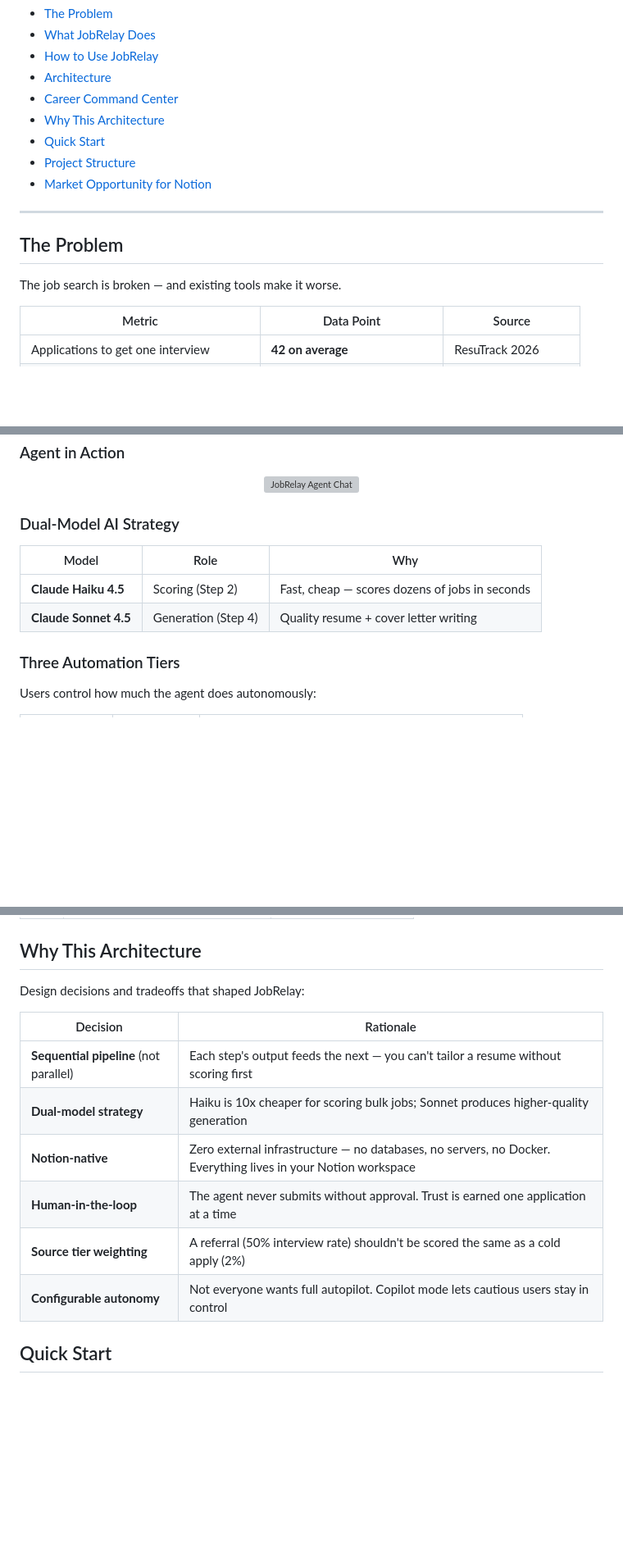
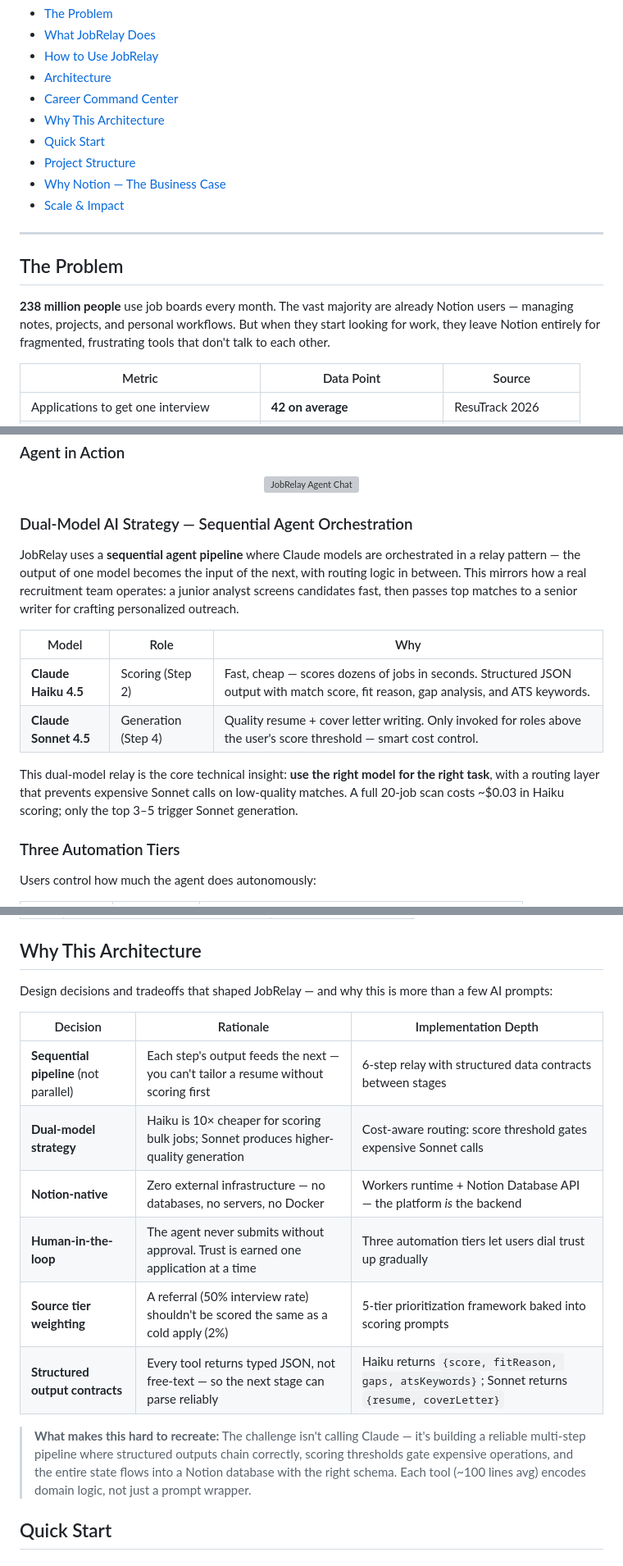
Before and after one commit to nycsav/notion-career-agent, a Markdown page: README.md, 3 parts joined by grey strips. Shown at 82% size. GitHub-like rendering; blank space fills up the shorter version; grey boxes are pictures that could not be loaded.

```diff
--- a/README.md
+++ b/README.md
@@ -35,13 +35,14 @@
 - [Why This Architecture](#why-this-architecture)
 - [Quick Start](#quick-start)
 - [Project Structure](#project-structure)
-- [Market Opportunity for Notion](#market-opportunity-for-notion)
+- [Why Notion — The Business Case](#why-notion--the-business-case)
+- [Scale & Impact](#scale--impact--why-this-matters-beyond-the-demo)
 
 ---
 
 ## The Problem
 
-The job search is broken — and existing tools make it worse.
+**238 million people** use job boards every month. The vast majority are already Notion users — managing notes, projects, and personal workflows. But when they start looking for work, they leave Notion entirely for fragmented, frustrating tools that don't talk to each other.
 
 | Metric | Data Point | Source |
 |--------|-----------|--------|
@@ -120,12 +121,16 @@ Say **"scan for jobs"** and watch results flow into your Career Command Center.
   <img src="docs/agent-chat.svg" alt="JobRelay Agent Chat" width="520"/>
 </p>
 
-### Dual-Model AI Strategy
+### Dual-Model AI Strategy — Sequential Agent Orchestration
+
+JobRelay uses a **sequential agent pipeline** where Claude models are orchestrated in a relay pattern — the output of one model becomes the input of the next, with routing logic in between. This mirrors how a real recruitment team operates: a junior analyst screens candidates fast, then passes top matches to a senior writer for crafting personalized outreach.
 
 | Model | Role | Why |
 |-------|------|-----|
-| **Claude Haiku 4.5** | Scoring (Step 2) | Fast, cheap — scores dozens of jobs in seconds |
-| **Claude Sonnet 4.5** | Generation (Step 4) | Quality resume + cover letter writing |
+| **Claude Haiku 4.5** | Scoring (Step 2) | Fast, cheap — scores dozens of jobs in seconds. Structured JSON output with match score, fit reason, gap analysis, and ATS keywords. |
+| **Claude Sonnet 4.5** | Generation (Step 4) | Quality resume + cover letter writing. Only invoked for roles above the user's score threshold — smart cost control. |
+
+This dual-model relay is the core technical insight: **use the right model for the right task**, with a routing layer that prevents expensive Sonnet calls on low-quality matches. A full 20-job scan costs ~$0.03 in Haiku scoring; only the top 3–5 trigger Sonnet generation.
 
 ### Three Automation Tiers
 
@@ -184,16 +189,18 @@ A prioritization framework that weights applications by discovery channel:
 
 ## Why This Architecture
 
-Design decisions and tradeoffs that shaped JobRelay:
+Design decisions and tradeoffs that shaped JobRelay — and why this is more than a few AI prompts:
 
-| Decision | Rationale |
-|----------|-----------|
-| **Sequential pipeline** (not parallel) | Each step's output feeds the next — you can't tailor a resume without scoring first |
-| **Dual-model strategy** | Haiku is 10x cheaper for scoring bulk jobs; Sonnet produces higher-quality generation |
-| **Notion-native** | Zero external infrastructure — no databases, no servers, no Docker. Everything lives in your Notion workspace |
-| **Human-in-the-loop** | The agent never submits without approval. Trust is earned one application at a time |
-| **Source tier weighting** | A referral (50% interview rate) shouldn't be scored the same as a cold apply (2%) |
-| **Configurable autonomy** | Not everyone wants full autopilot. Copilot mode lets cautious users stay in control |
+| Decision | Rationale | Implementation Depth |
+|----------|-----------|---------------------|
+| **Sequential pipeline** (not parallel) | Each step's output feeds the next — you can't tailor a resume without scoring first | 6-step relay with structured data contracts between stages |
+| **Dual-model strategy** | Haiku is 10× cheaper for scoring bulk jobs; Sonnet produces higher-quality generation | Cost-aware routing: score threshold gates expensive Sonnet calls |
+| **Notion-native** | Zero external infrastructure — no databases, no servers, no Docker | Workers runtime + Notion Database API — the platform *is* the backend |
+| **Human-in-the-loop** | The agent never submits without approval. Trust is earned one application at a time | Three automation tiers let users dial trust up gradually |
+| **Source tier weighting** | A referral (50% interview rate) shouldn't be scored the same as a cold apply (2%) | 5-tier prioritization framework baked into scoring prompts |
+| **Structured output contracts** | Every tool returns typed JSON, not free-text — so the next stage can parse reliably | Haiku returns `{score, fitReason, gaps, atsKeywords}`; Sonnet returns `{resume, coverLetter}` |
+
+> **What makes this hard to recreate:** The challenge isn't calling Claude — it's building a reliable multi-step pipeline where structured outputs chain correctly, scoring thresholds gate expensive operations, and the entire state flows into a Notion database with the right schema. Each tool (~100 lines avg) encodes domain logic, not just a prompt wrapper.
 
 ## Quick Start
 
```
Also changed, not shown: other parts of README.md (+31 -12 lines).
